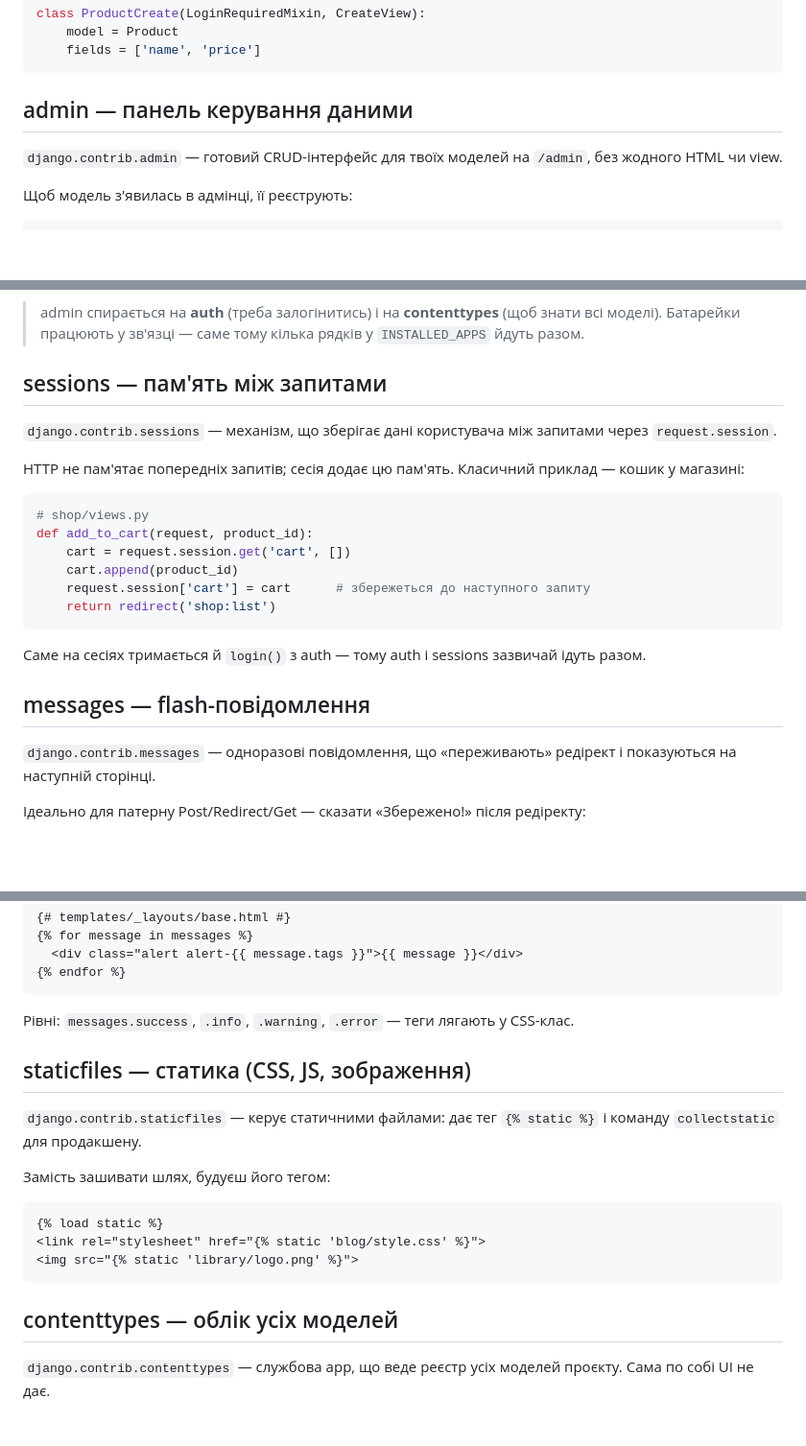
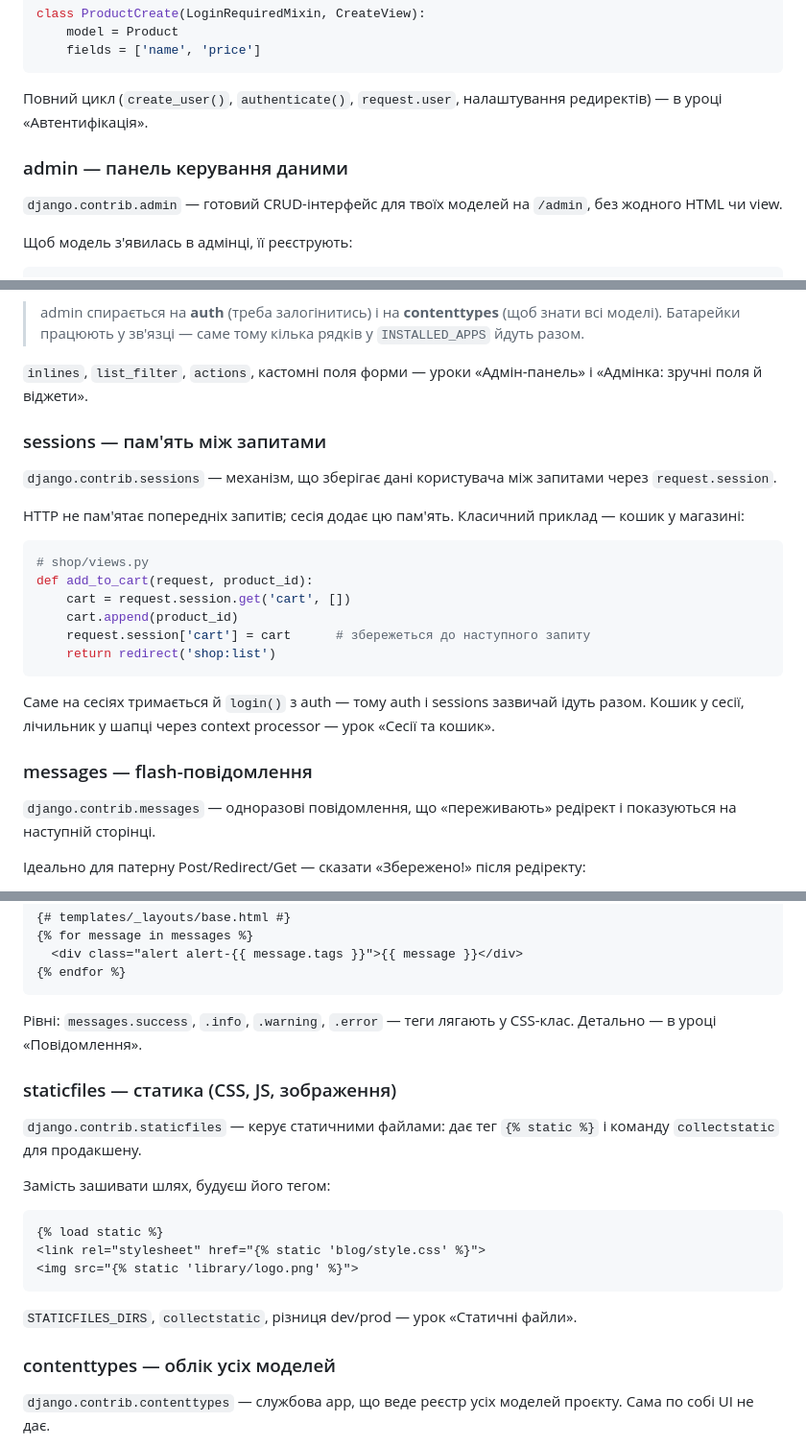
Before and after one commit to myseriousaccount/django-course, a Markdown page: content/django-contrib-batteries.md, 3 parts joined by grey strips. Shown at 96% size. GitHub-like rendering; blank space fills up the shorter version.

````diff
--- a/content/django-contrib-batteries.md
+++ b/content/django-contrib-batteries.md
@@ -86,7 +86,9 @@ class ProductCreate(LoginRequiredMixin, CreateView):
     fields = ['name', 'price']
 ```
 
-## admin — панель керування даними
+Повний цикл (`create_user()`, `authenticate()`, `request.user`, налаштування редиректів) — в уроці «Автентифікація».
+
+### admin — панель керування даними
 
 `django.contrib.admin` — готовий CRUD-інтерфейс для твоїх моделей на `/admin`, без жодного HTML чи view.
 
@@ -108,7 +110,9 @@ class BookAdmin(admin.ModelAdmin):
 
 > <i class="bi bi-lightbulb"></i> admin спирається на **auth** (треба залогінитись) і на **contenttypes** (щоб знати всі моделі). Батарейки працюють у зв'язці — саме тому кілька рядків у `INSTALLED_APPS` йдуть разом.
 
-## sessions — пам'ять між запитами
+`inlines`, `list_filter`, `actions`, кастомні поля форми — уроки «Адмін-панель» і «Адмінка: зручні поля й віджети».
+
+### sessions — пам'ять між запитами
 
 `django.contrib.sessions` — механізм, що зберігає дані користувача між запитами через `request.session`.
 
@@ -123,9 +127,9 @@ def add_to_cart(request, product_id):
     return redirect('shop:list')
 ```
 
-Саме на сесіях тримається й `login()` з auth — тому auth і sessions зазвичай ідуть разом.
+Саме на сесіях тримається й `login()` з auth — тому auth і sessions зазвичай ідуть разом. Кошик у сесії, лічильник у шапці через context processor — урок «Сесії та кошик».
 
-## messages — flash-повідомлення
+### messages — flash-повідомлення
 
 `django.contrib.messages` — одноразові повідомлення, що «переживають» редірект і показуються на наступній сторінці.
 
@@ -150,9 +154,9 @@ def add_review(request, movie_id):
 {% endfor %}
 ```
 
-Рівні: `messages.success`, `.info`, `.warning`, `.error` — теги лягають у CSS-клас.
+Рівні: `messages.success`, `.info`, `.warning`, `.error` — теги лягають у CSS-клас. Детально — в уроці «Повідомлення».
 
-## staticfiles — статика (CSS, JS, зображення)
+### staticfiles — статика (CSS, JS, зображення)
 
 `django.contrib.staticfiles` — керує статичними файлами: дає тег `{% static %}` і команду `collectstatic` для продакшену.
 
@@ -164,7 +168,9 @@ def add_review(request, movie_id):
 <img src="{% static 'library/logo.png' %}">
 ```
 
-## contenttypes — облік усіх моделей
+`STATICFILES_DIRS`, `collectstatic`, різниця dev/prod — урок «Статичні файли».
+
+### contenttypes — облік усіх моделей
 
 `django.contrib.contenttypes` — службова app, що веде реєстр усіх моделей проєкту. Сама по собі UI не дає.
 
````
Also changed, not shown: other parts of content/django-contrib-batteries.md (+1 -1 lines), content/django-app-anatomy.md (+16 -14 lines).
